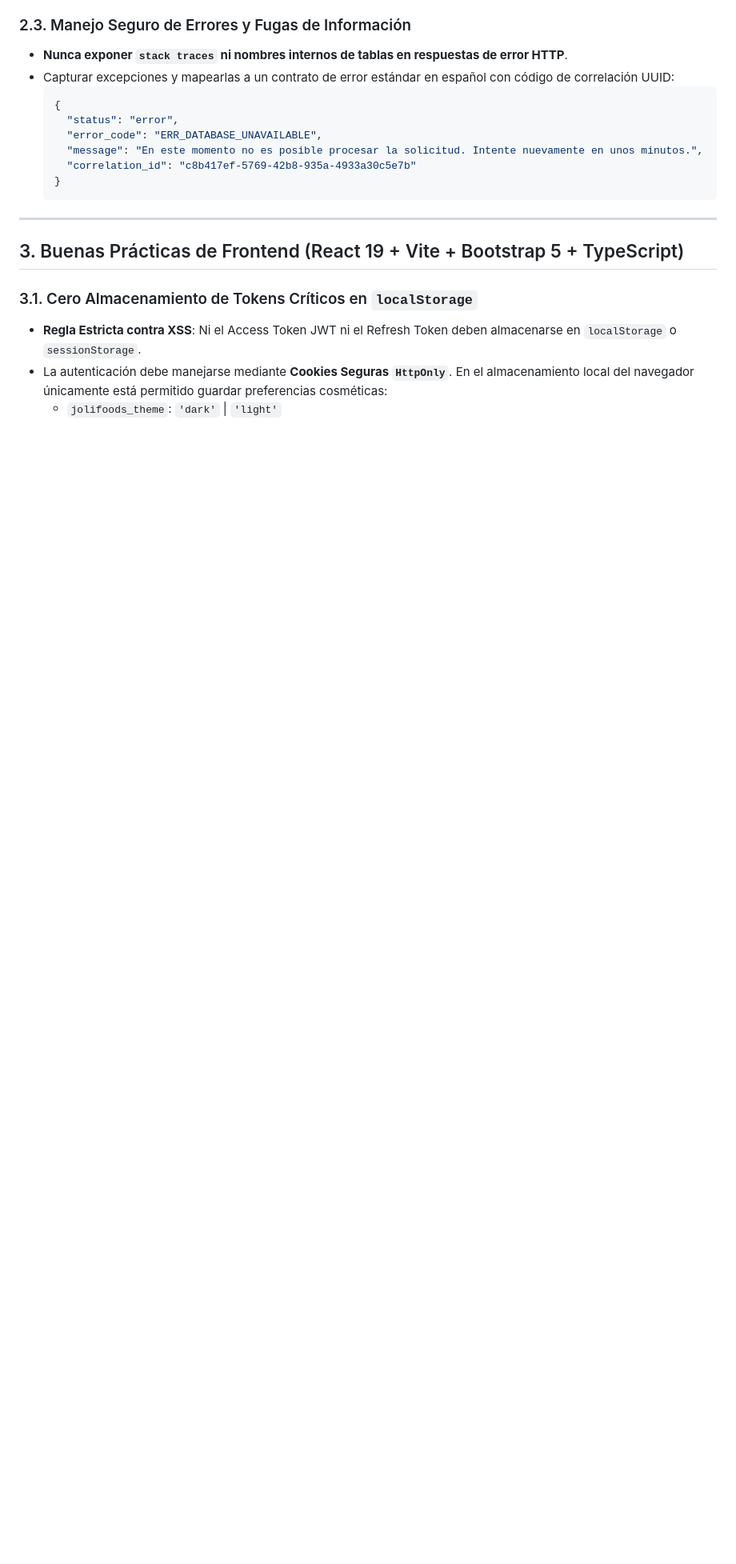
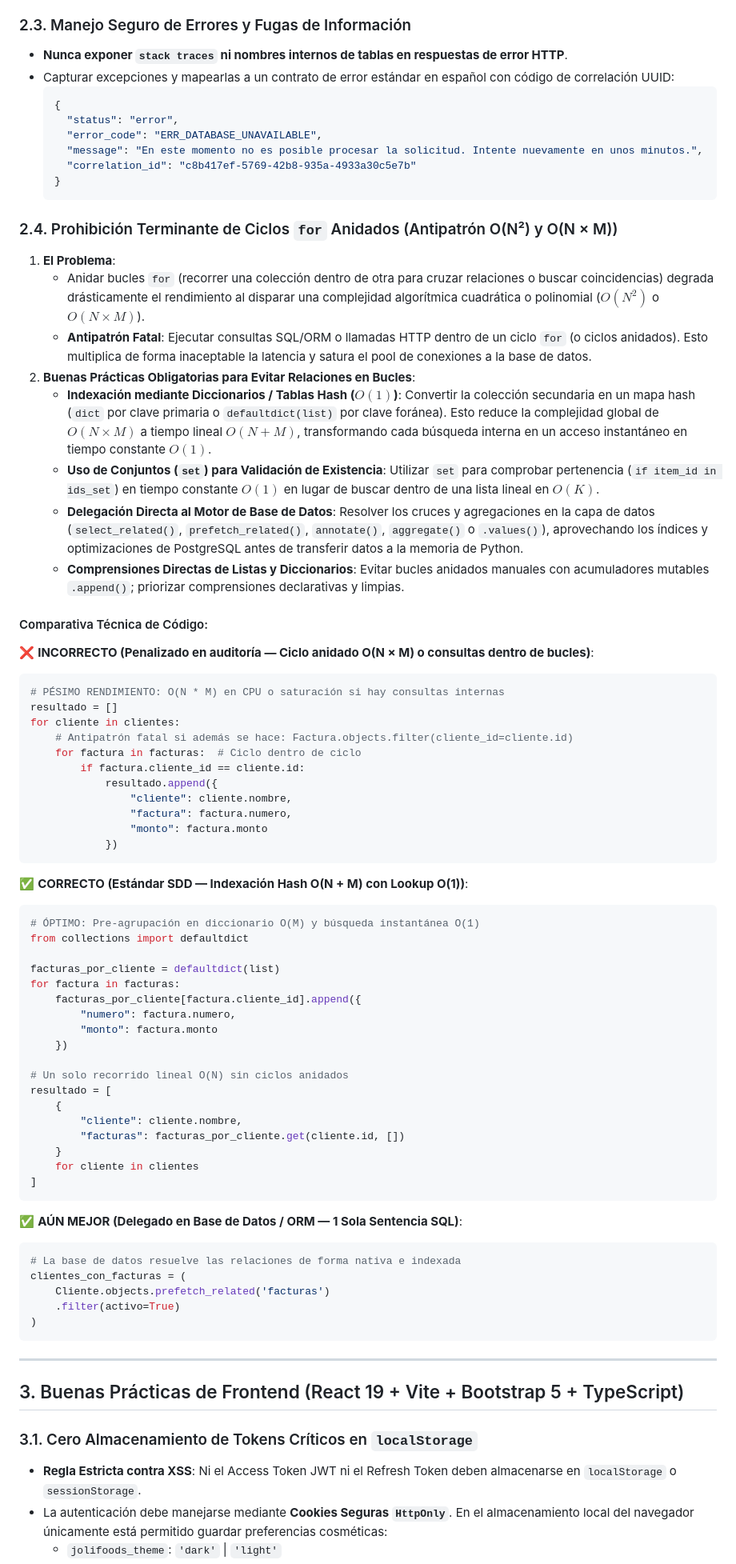
Before and after one commit to jnmontoy/sdd, a Markdown page: greenfield/00_normativa_buenas_practicas_y_auditoria.md, the part around one of its changes. Shown at 80% size. Drawn GitHub-style; blank space fills up the shorter version.

````diff
--- a/greenfield/00_normativa_buenas_practicas_y_auditoria.md
+++ b/greenfield/00_normativa_buenas_practicas_y_auditoria.md
@@ -63,6 +64,64 @@ Cualquier proyecto o módulo creado a partir de `.sdd` **debe nacer blindado baj
     "correlation_id": "c8b417ef-5769-42b8-935a-4933a30c5e7b"
   }
   ```
+
+### 2.4. Prohibición Terminante de Ciclos `for` Anidados (Antipatrón O(N²) y O(N × M))
+1. **El Problema**:
+   - Anidar bucles `for` (recorrer una colección dentro de otra para cruzar relaciones o buscar coincidencias) degrada drásticamente el rendimiento al disparar una complejidad algorítmica cuadrática o polinomial ($O(N^2)$ o $O(N \times M)$).
+   - **Antipatrón Fatal**: Ejecutar consultas SQL/ORM o llamadas HTTP dentro de un ciclo `for` (o ciclos anidados). Esto multiplica de forma inaceptable la latencia y satura el pool de conexiones a la base de datos.
+2. **Buenas Prácticas Obligatorias para Evitar Relaciones en Bucles**:
+   - **Indexación mediante Diccionarios / Tablas Hash ($O(1)$)**: Convertir la colección secundaria en un mapa hash (`dict` por clave primaria o `defaultdict(list)` por clave foránea). Esto reduce la complejidad global de $O(N \times M)$ a tiempo lineal **$O(N + M)$**, transformando cada búsqueda interna en un acceso instantáneo en tiempo constante $O(1)$.
+   - **Uso de Conjuntos (`set`) para Validación de Existencia**: Utilizar `set` para comprobar pertenencia (`if item_id in ids_set`) en tiempo constante $O(1)$ en lugar de buscar dentro de una lista lineal en $O(K)$.
+   - **Delegación Directa al Motor de Base de Datos**: Resolver los cruces y agregaciones en la capa de datos (`select_related()`, `prefetch_related()`, `annotate()`, `aggregate()` o `.values()`), aprovechando los índices y optimizaciones de PostgreSQL antes de transferir datos a la memoria de Python.
+   - **Comprensiones Directas de Listas y Diccionarios**: Evitar bucles anidados manuales con acumuladores mutables `.append()`; priorizar comprensiones declarativas y limpias.
+
+#### Comparativa Técnica de Código:
+
+❌ **INCORRECTO (Penalizado en auditoría — Ciclo anidado O(N × M) o consultas dentro de bucles)**:
+```python
+# PÉSIMO RENDIMIENTO: O(N * M) en CPU o saturación si hay consultas internas
+resultado = []
+for cliente in clientes:
+    # Antipatrón fatal si además se hace: Factura.objects.filter(cliente_id=cliente.id)
+    for factura in facturas:  # Ciclo dentro de ciclo
+        if factura.cliente_id == cliente.id:
+            resultado.append({
+                "cliente": cliente.nombre,
+                "factura": factura.numero,
+                "monto": factura.monto
+            })
+```
+
+✅ **CORRECTO (Estándar SDD — Indexación Hash O(N + M) con Lookup O(1))**:
+```python
+# ÓPTIMO: Pre-agrupación en diccionario O(M) y búsqueda instantánea O(1)
+from collections import defaultdict
+
+facturas_por_cliente = defaultdict(list)
+for factura in facturas:
+    facturas_por_cliente[factura.cliente_id].append({
+        "numero": factura.numero,
+        "monto": factura.monto
+    })
+
+# Un solo recorrido lineal O(N) sin ciclos anidados
+resultado = [
+    {
+        "cliente": cliente.nombre,
+        "facturas": facturas_por_cliente.get(cliente.id, [])
+    }
+    for cliente in clientes
+]
+```
+
+✅ **AÚN MEJOR (Delegado en Base de Datos / ORM — 1 Sola Sentencia SQL)**:
+```python
+# La base de datos resuelve las relaciones de forma nativa e indexada
+clientes_con_facturas = (
+    Cliente.objects.prefetch_related('facturas')
+    .filter(activo=True)
+)
+```
 
 ---
 
````
Also changed, not shown: other parts of greenfield/00_normativa_buenas_practicas_y_auditoria.md (+2 -0 lines), README.md (+3 -2 lines), stack/asgi_hybrid_architecture.md (+29 -0 lines).
